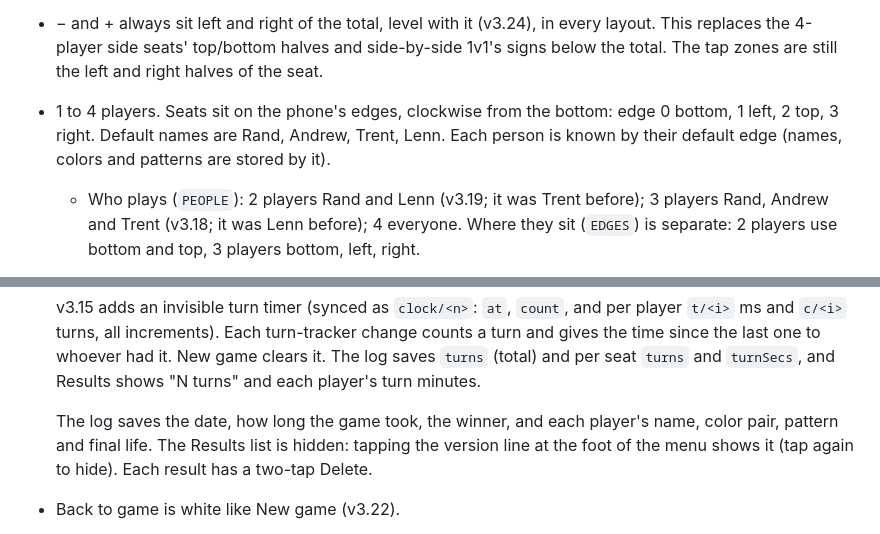
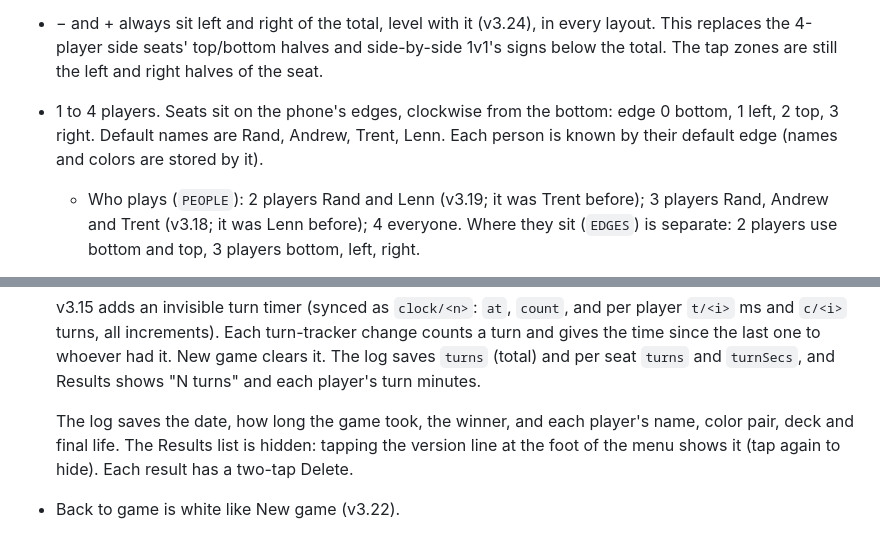
Before and after one commit to BigLob/commander-life, a Markdown page: CLAUDE.md, 2 parts joined by grey strips. Drawn GitHub-style.

Commit message:
Notes: patterns no longer stored or logged
Co-Authored-By: Claude Opus 5.5 <noreply@anthropic.com>
Claude-Session: https://claude.ai/code/session_018wrvjMnqqSVAC2ZxwykHHr

```diff
--- a/CLAUDE.md
+++ b/CLAUDE.md
@@ -55,7 +55,7 @@ After a deploy, ask the user to check the version in the menu footer.
   The tap zones are still the left and right halves of the seat.
 - 1 to 4 players. Seats sit on the phone's edges, clockwise from the bottom: edge 0 bottom, 1 left,
   2 top, 3 right. Default names are Rand, Andrew, Trent, Lenn. Each person is known by their default
-  edge (names, colors and patterns are stored by it).
+  edge (names and colors are stored by it).
   - Who plays (`PEOPLE`): 2 players Rand and Lenn (v3.19; it was Trent before); 3 players Rand, Andrew and Trent (v3.18; it was
     Lenn before); 4 everyone. Where they sit (`EDGES`) is separate: 2 players use bottom and top, 3 players bottom, left, right.
 - **This phone is**: each phone picks its owner (kept on that phone only).
@@ -140,7 +140,7 @@ After a deploy, ask the user to check the version in the menu footer.
   seat `turns` and `turnSecs`, and Results shows "N turns" and each player's turn minutes.
 
   The log saves the date, how long the game took, the winner, and each player's name, color pair,
-  pattern and final life. The Results list is hidden: tapping the version line at the foot of the
+  deck and final life. The Results list is hidden: tapping the version line at the foot of the
   menu shows it (tap again to hide). Each result has a two-tap Delete.
 - Back to game is white like New game (v3.22).
 - The menu button in the middle of the table shows the Planeswalker flame (v3.20), an inline PNG
```
